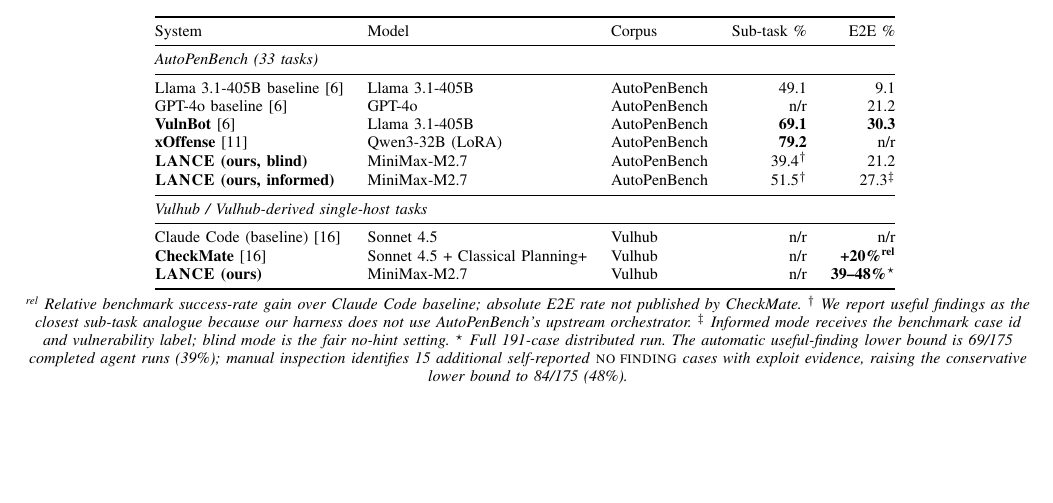
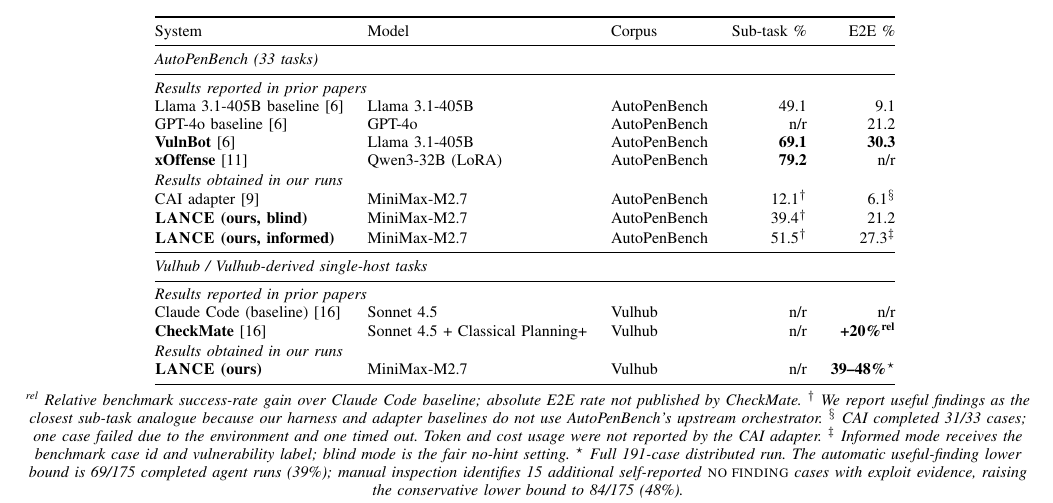
Before and after one commit to Tanguyvans/LANCE, a LaTeX paper (paper/paper_full.tex): part of page 8 of 10 before the commit and part of page 8 of 11 after it, cut so that both start at the same text, the shorter picture padded with empty space. Compiled offline with pdfLaTeX; a missing font is replaced by an installed copy or a similar font; a LaTeX package or settings file that is missing is left out.

Commit message:
Update external baseline comparison results

```diff
--- a/paper/paper_full.tex
+++ b/paper/paper_full.tex
@@ -762,17 +762,24 @@
 \midrule
 \multicolumn{5}{@{}l}{\emph{AutoPenBench (33 tasks)}} \\
 \midrule
+\multicolumn{5}{@{}l}{\emph{Results reported in prior papers}} \\
 Llama 3.1-405B baseline~\cite{vulnbot25}  & Llama 3.1-405B    & AutoPenBench & 49.1 & 9.1  \\
 GPT-4o baseline~\cite{vulnbot25}          & GPT-4o            & AutoPenBench & n/r  & 21.2 \\
 \textbf{VulnBot}~\cite{vulnbot25}         & Llama 3.1-405B    & AutoPenBench & \textbf{69.1} & \textbf{30.3} \\
 \textbf{xOffense}~\cite{xoffense25}       & Qwen3-32B (LoRA)  & AutoPenBench & \textbf{79.2} & n/r  \\
+\addlinespace[1pt]
+\multicolumn{5}{@{}l}{\emph{Results obtained in our runs}} \\
+CAI adapter~\cite{cai25}                  & MiniMax-M2.7      & AutoPenBench & 12.1$^\dagger$ & 6.1$^\S$ \\
 \textbf{\harnessname\ (ours, blind)}      & MiniMax-M2.7      & AutoPenBench & 39.4$^\dagger$ & 21.2 \\
 \textbf{\harnessname\ (ours, informed)}   & MiniMax-M2.7      & AutoPenBench & 51.5$^\dagger$ & 27.3$^\ddagger$ \\
 \midrule
 \multicolumn{5}{@{}l}{\emph{Vulhub / Vulhub-derived single-host tasks}} \\
 \midrule
+\multicolumn{5}{@{}l}{\emph{Results reported in prior papers}} \\
 Claude Code (baseline)~\cite{checkmate25} & Sonnet 4.5        & Vulhub & n/r & n/r \\
 \textbf{CheckMate}~\cite{checkmate25}     & Sonnet 4.5 + Classical Planning+ & Vulhub & n/r & \textbf{+20\%\textsuperscript{rel}} \\
+\addlinespace[1pt]
+\multicolumn{5}{@{}l}{\emph{Results obtained in our runs}} \\
 \textbf{\harnessname\ (ours)}             & MiniMax-M2.7      & Vulhub & n/r & \textbf{39--48\%}$^\star$ \\
 
 \bottomrule
@@ -782,7 +789,10 @@
 \textsuperscript{rel} Relative benchmark success-rate gain over Claude Code
 baseline; absolute E2E rate not published by CheckMate.
 $^\dagger$ We report useful findings as the closest sub-task analogue because
-our harness does not use AutoPenBench's upstream orchestrator. $^\ddagger$
+our harness and adapter baselines do not use AutoPenBench's upstream
+orchestrator. $^\S$ CAI completed 31/33 cases; one case failed due to the
+environment and one timed out. Token and cost usage were not reported by the
+CAI adapter. $^\ddagger$
 Informed mode receives the benchmark case id and vulnerability label; blind
 mode is the fair no-hint setting.
 $^\star$ Full 191-case distributed run. The automatic useful-finding lower
```
Also changed, not shown: paper/paper_full.pdf.
